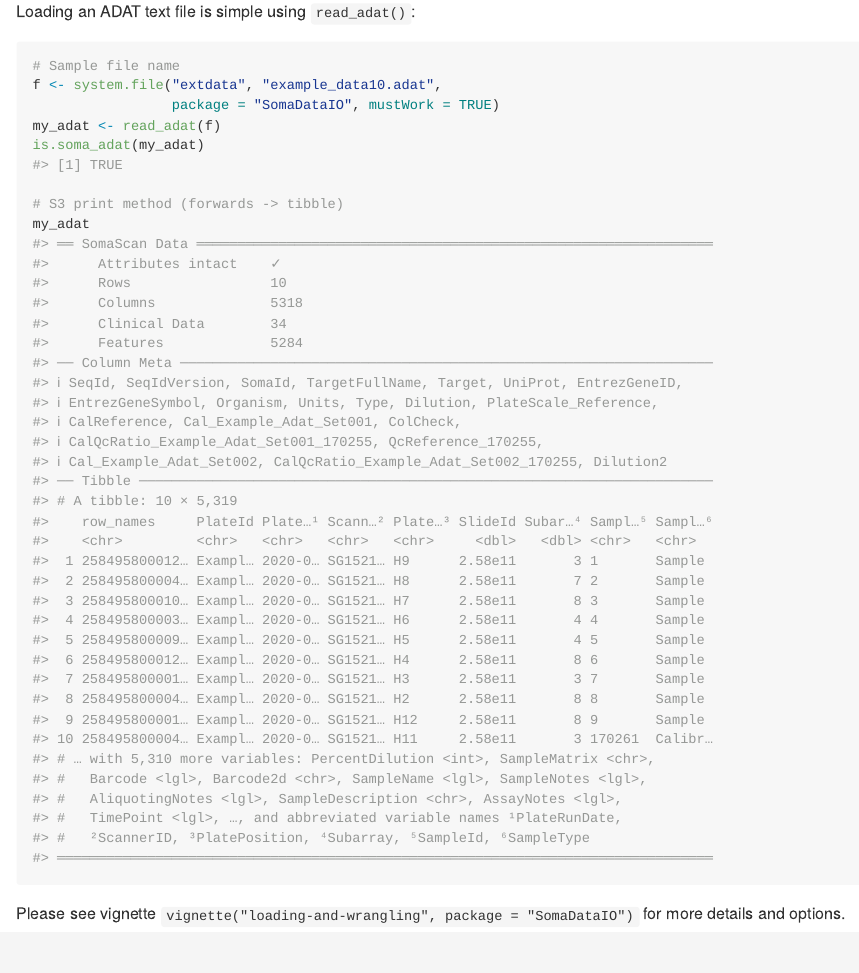
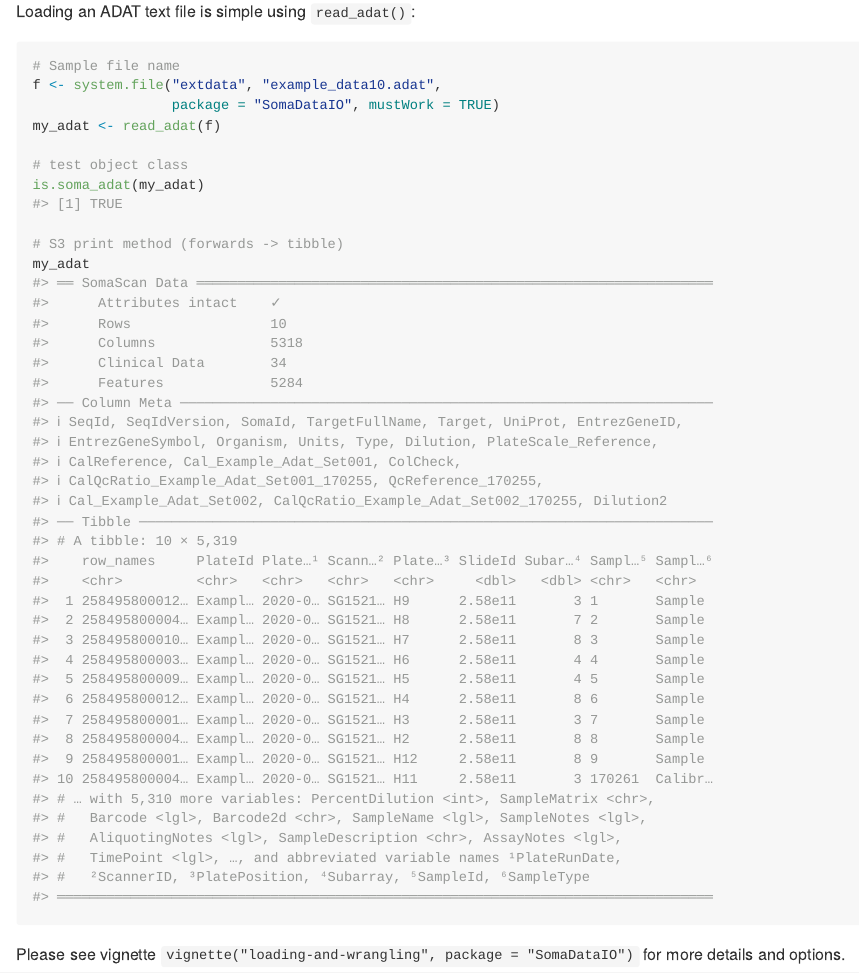
Before and after one commit to SomaLogic/SomaDataIO, an R Markdown document (README.Rmd): the page in a window 1100 px wide, from 3080 px down. The pictures show the output file README.md that the author committed with the source, drawn offline in the style of GitHub; badge pictures from the web are left out.

Commit message:
Minor tweak to README is.soma_adat() test

```diff
--- a/README.Rmd
+++ b/README.Rmd
@@ -209,6 +209,8 @@ Loading an ADAT text file is simple using `read_adat()`:
 f <- system.file("extdata", "example_data10.adat",
                  package = "SomaDataIO", mustWork = TRUE)
 my_adat <- read_adat(f)
+
+# test object class
 is.soma_adat(my_adat)
 
 # S3 print method (forwards -> tibble)
```
Also changed, not shown: README.md.
